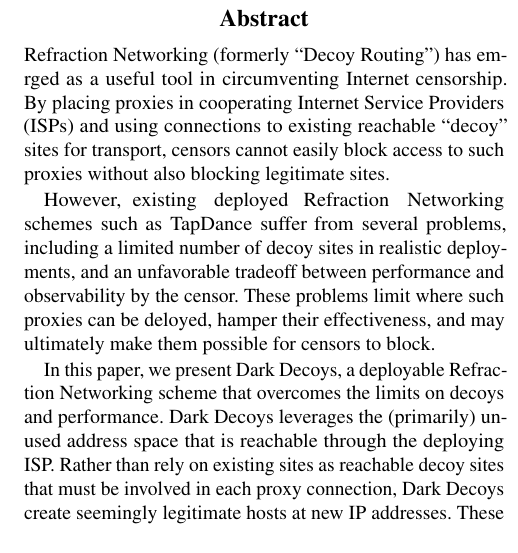
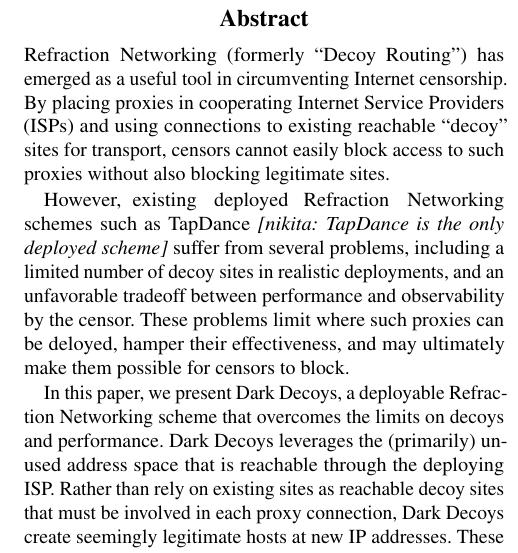
Before and after one commit to refraction-networking/conjure, a LaTeX paper (paper/paper.tex): part of one column of page 1 of 9, cut so that both start at the same text. Compiled offline with pdfLaTeX; a LaTeX package or settings file that is missing is left out.

Commit message:
minor comments, edits

```diff
--- a/paper/paper.tex
+++ b/paper/paper.tex
@@ -46,13 +46,13 @@
 %-------------------------------------------------------------------------------
 \begin{abstract}
 %-------------------------------------------------------------------------------
-Refraction Networking (formerly ``Decoy Routing'') has emrged as a useful tool in circumventing
+Refraction Networking (formerly ``Decoy Routing'') has emerged as a useful tool in circumventing
         Internet censorship. By placing proxies in cooperating Internet Service
         Providers (ISPs) and using connections to existing reachable
         ``decoy'' sites for transport, censors cannot easily block access to
         such proxies without also blocking legitimate sites.
 
-However, existing deployed Refraction Networking schemes such as TapDance suffer
+However, existing deployed Refraction Networking schemes such as TapDance \nikita{TapDance is the only deployed scheme} suffer
 from several problems, including a limited number of decoy sites in realistic
 deployments, and an unfavorable tradeoff between performance and observability
 by the censor. These problems limit where such proxies can be deloyed, hamper
```
Also changed, not shown: paper/paper.tex (2 more changed lines).
